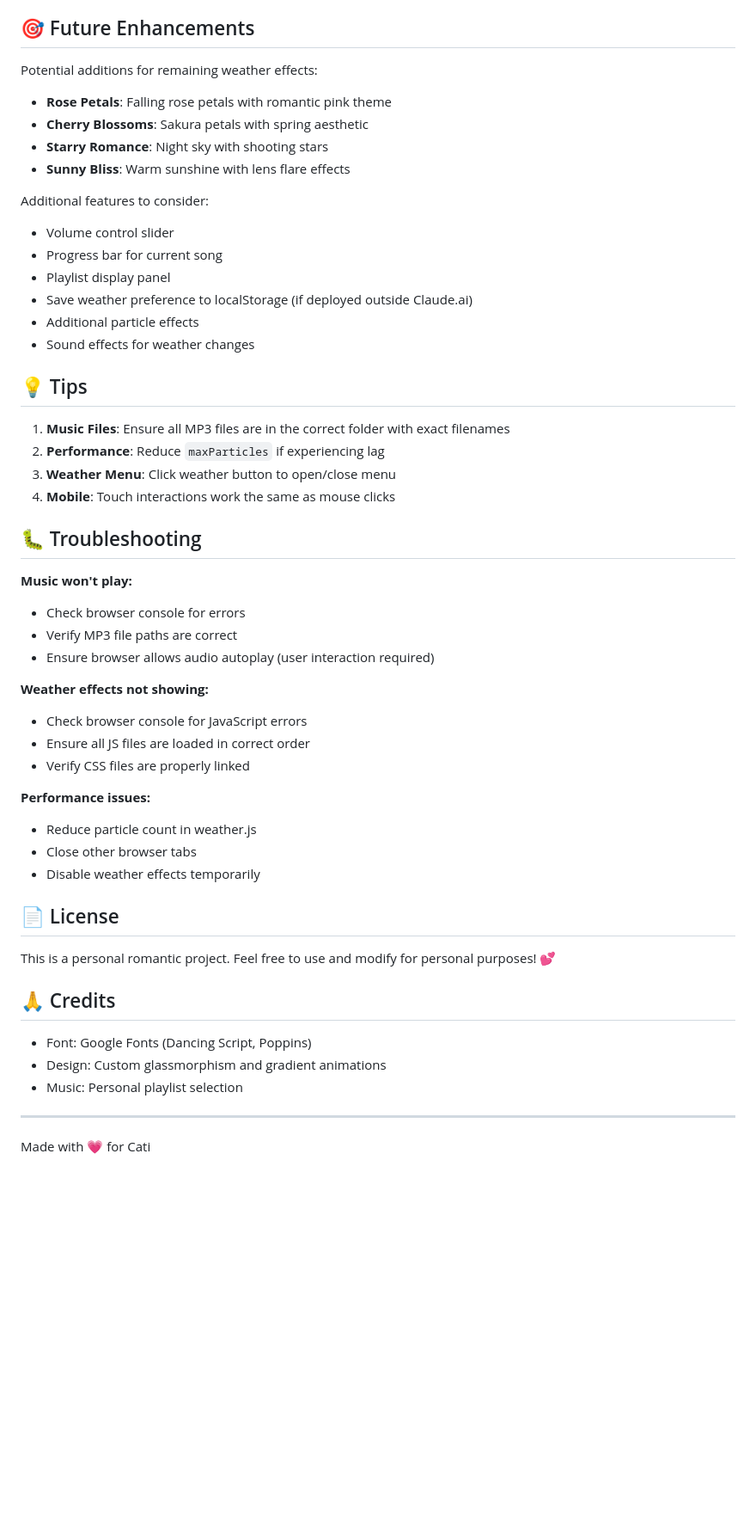
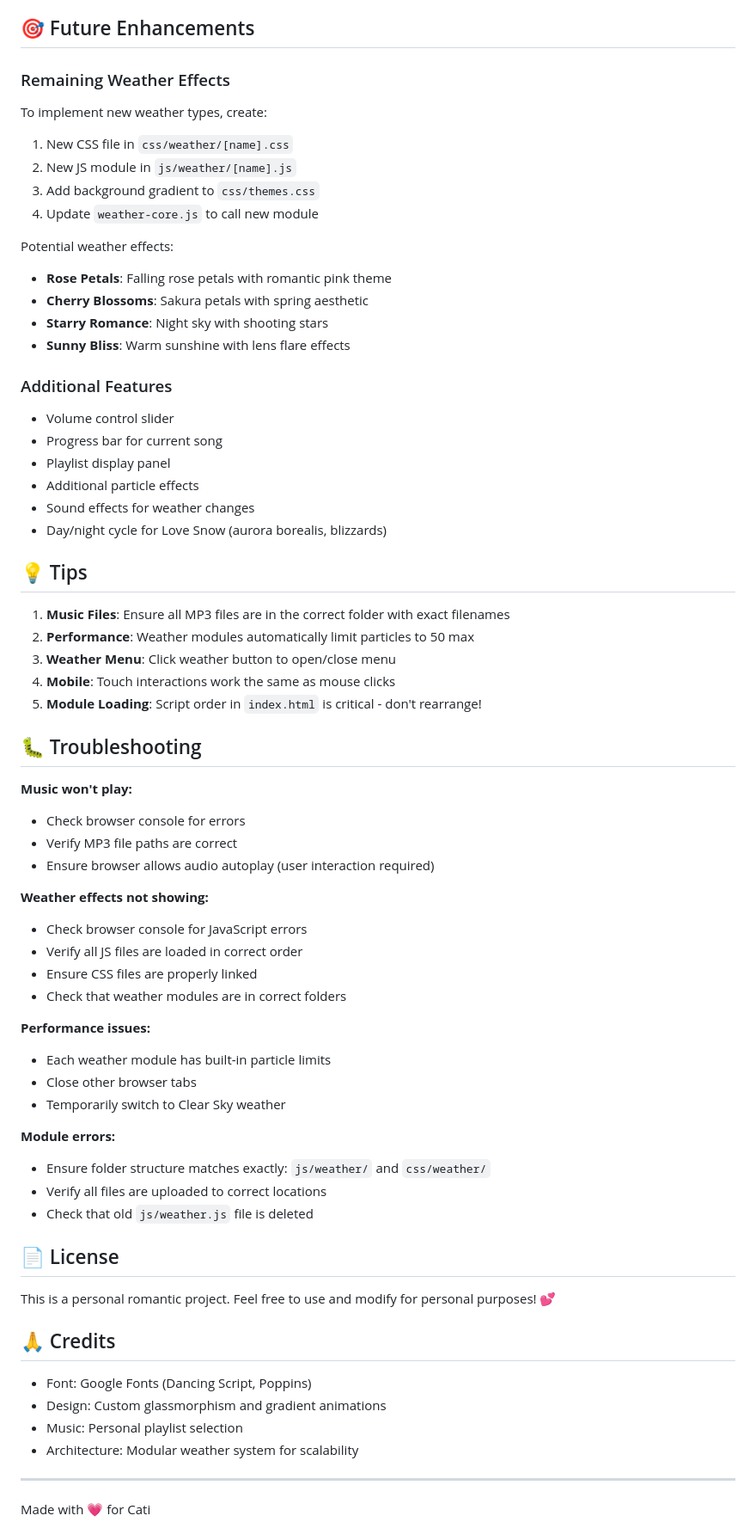
Before and after one commit to Xx3LordShadow3xX/portal_del_amor, a Markdown page: README.md, the part around the change printed below. Shown: that part at 86% size. Rendered like a GitHub page; blank space fills up the shorter version.

```diff
--- a/README.md
+++ b/README.md
@@ -150,26 +183,34 @@ Mobile optimizations include:
 
 ## 🎯 Future Enhancements
 
-Potential additions for remaining weather effects:
+### Remaining Weather Effects
+To implement new weather types, create:
+1. New CSS file in `css/weather/[name].css`
+2. New JS module in `js/weather/[name].js`
+3. Add background gradient to `css/themes.css`
+4. Update `weather-core.js` to call new module
+
+Potential weather effects:
 - **Rose Petals**: Falling rose petals with romantic pink theme
 - **Cherry Blossoms**: Sakura petals with spring aesthetic
 - **Starry Romance**: Night sky with shooting stars
 - **Sunny Bliss**: Warm sunshine with lens flare effects
 
-Additional features to consider:
+### Additional Features
 - Volume control slider
 - Progress bar for current song
 - Playlist display panel
-- Save weather preference to localStorage (if deployed outside Claude.ai)
 - Additional particle effects
 - Sound effects for weather changes
+- Day/night cycle for Love Snow (aurora borealis, blizzards)
 
 ## 💡 Tips
 
 1. **Music Files**: Ensure all MP3 files are in the correct folder with exact filenames
-2. **Performance**: Reduce `maxParticles` if experiencing lag
+2. **Performance**: Weather modules automatically limit particles to 50 max
 3. **Weather Menu**: Click weather button to open/close menu
 4. **Mobile**: Touch interactions work the same as mouse clicks
+5. **Module Loading**: Script order in `index.html` is critical - don't rearrange!
 
 ## 🐛 Troubleshooting
 
@@ -180,13 +221,19 @@ Additional features to consider:
 
 **Weather effects not showing:**
 - Check browser console for JavaScript errors
-- Ensure all JS files are loaded in correct order
-- Verify CSS files are properly linked
+- Verify all JS files are loaded in correct order
+- Ensure CSS files are properly linked
+- Check that weather modules are in correct folders
 
 **Performance issues:**
-- Reduce particle count in weather.js
+- Each weather module has built-in particle limits
 - Close other browser tabs
-- Disable weather effects temporarily
+- Temporarily switch to Clear Sky weather
+
+**Module errors:**
+- Ensure folder structure matches exactly: `js/weather/` and `css/weather/`
+- Verify all files are uploaded to correct locations
+- Check that old `js/weather.js` file is deleted
 
 ## 📄 License
 
@@ -197,6 +244,7 @@ This is a personal romantic project. Feel free to use and modify for personal pu
 - Font: Google Fonts (Dancing Script, Poppins)
 - Design: Custom glassmorphism and gradient animations
 - Music: Personal playlist selection
+- Architecture: Modular weather system for scalability
 
 ---
 
```
Also changed, not shown: other parts of README.md (+61 -28 lines).
